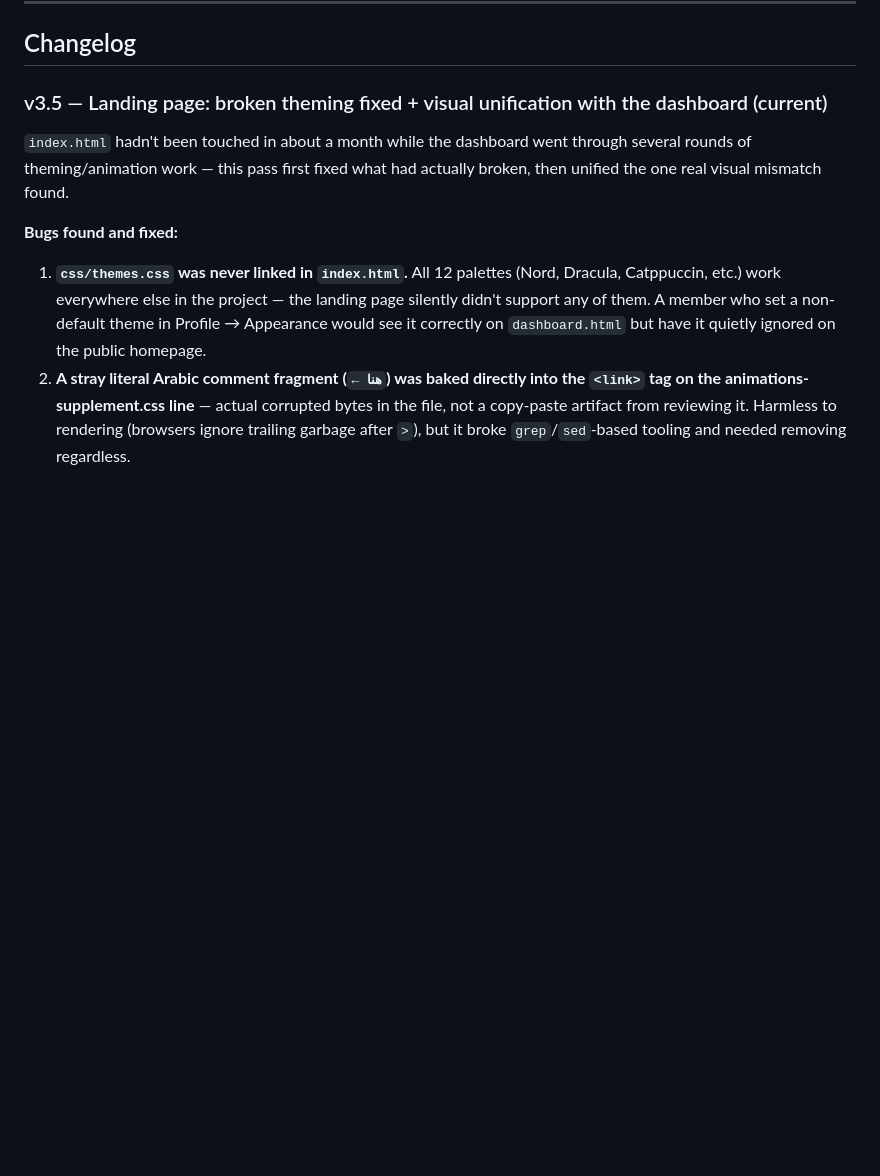
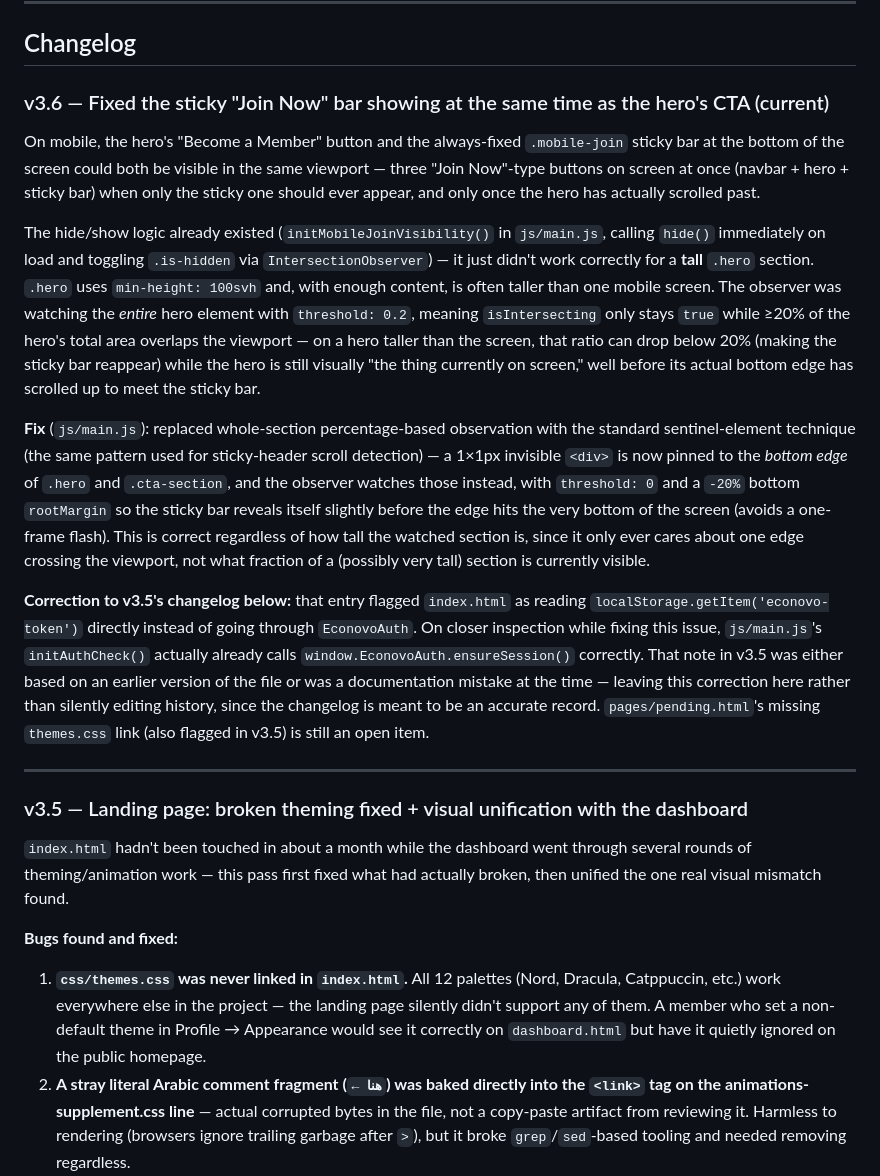
Before and after one commit to fbdadache-a11y/econvo-site-testi, a Markdown page: README.md, the part around the change. Rendered like a GitHub page; blank space fills up the shorter version.

```diff
--- a/README.md
+++ b/README.md
@@ -114,7 +114,51 @@ to add or update them.
 
 ## Changelog
 
-### v3.5 — Landing page: broken theming fixed + visual unification with the dashboard (current)
+### v3.6 — Fixed the sticky "Join Now" bar showing at the same time as the hero's CTA (current)
+
+On mobile, the hero's "Become a Member" button and the always-fixed
+`.mobile-join` sticky bar at the bottom of the screen could both be visible
+in the same viewport — three "Join Now"-type buttons on screen at once
+(navbar + hero + sticky bar) when only the sticky one should ever appear,
+and only once the hero has actually scrolled past.
+
+The hide/show logic already existed (`initMobileJoinVisibility()` in
+`js/main.js`, calling `hide()` immediately on load and toggling
+`.is-hidden` via `IntersectionObserver`) — it just didn't work correctly
+for a **tall** `.hero` section. `.hero` uses `min-height: 100svh` and, with
+enough content, is often taller than one mobile screen. The observer was
+watching the *entire* hero element with `threshold: 0.2`, meaning
+`isIntersecting` only stays `true` while ≥20% of the hero's total area
+overlaps the viewport — on a hero taller than the screen, that ratio can
+drop below 20% (making the sticky bar reappear) while the hero is still
+visually "the thing currently on screen," well before its actual bottom
+edge has scrolled up to meet the sticky bar.
+
+**Fix** (`js/main.js`): replaced whole-section percentage-based observation
+with the standard sentinel-element technique (the same pattern used for
+sticky-header scroll detection) — a 1×1px invisible `<div>` is now pinned
+to the *bottom edge* of `.hero` and `.cta-section`, and the observer
+watches those instead, with `threshold: 0` and a `-20%` bottom
+`rootMargin` so the sticky bar reveals itself slightly before the edge
+hits the very bottom of the screen (avoids a one-frame flash). This is
+correct regardless of how tall the watched section is, since it only
+ever cares about one edge crossing the viewport, not what fraction of a
+(possibly very tall) section is currently visible.
+
+**Correction to v3.5's changelog below:** that entry flagged `index.html`
+as reading `localStorage.getItem('econovo-token')` directly instead of
+going through `EconovoAuth`. On closer inspection while fixing this issue,
+`js/main.js`'s `initAuthCheck()` actually already calls
+`window.EconovoAuth.ensureSession()` correctly. That note in v3.5 was
+either based on an earlier version of the file or was a documentation
+mistake at the time — leaving this correction here rather than silently
+editing history, since the changelog is meant to be an accurate record.
+`pages/pending.html`'s missing `themes.css` link (also flagged in v3.5)
+is still an open item.
+
+---
+
+### v3.5 — Landing page: broken theming fixed + visual unification with the dashboard
 
 `index.html` hadn't been touched in about a month while the dashboard went
 through several rounds of theming/animation work — this pass first fixed
```
